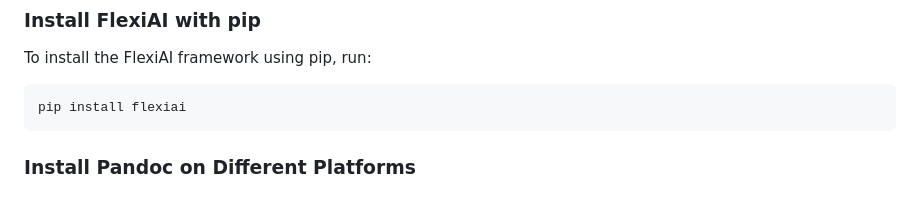
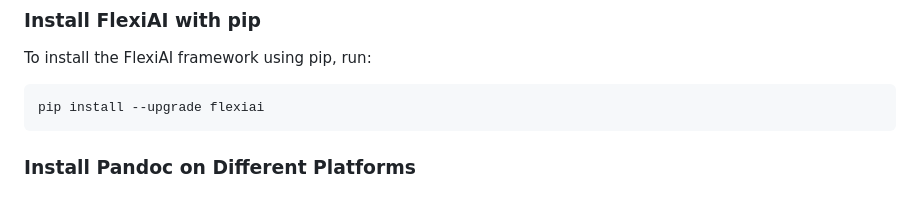
Before and after one commit to FellowTraveler/flexiai, a Markdown page: docs/setup.md, the part around the change. Drawn GitHub-style.

````diff
--- a/docs/setup.md
+++ b/docs/setup.md
@@ -43,7 +43,7 @@ conda activate flexi_env
 To install the FlexiAI framework using pip, run:
 
 ```powershell
-pip install flexiai
+pip install --upgrade flexiai
 ```
 
 ### Install Pandoc on Different Platforms
````
